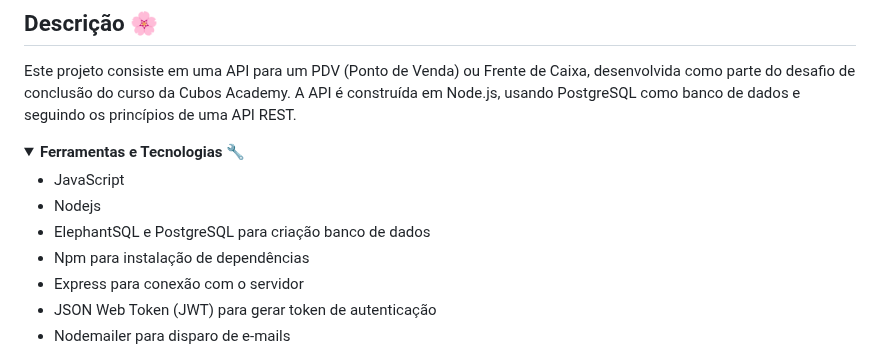
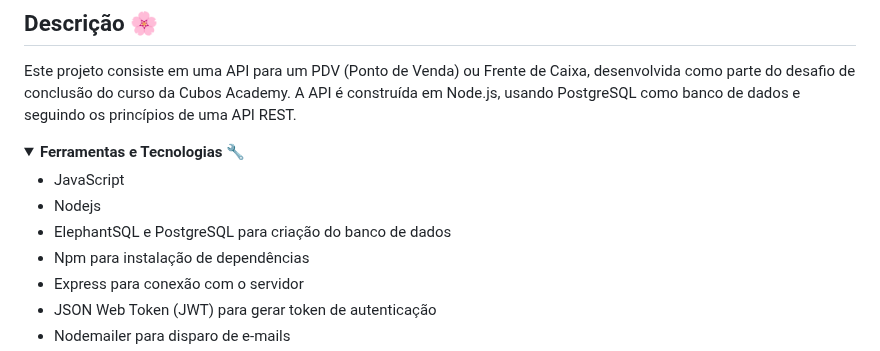
Before and after one commit to brusoncini/pdv-fabric, a Markdown page: README.md, the part around the change. GitHub-like rendering; folded sections open.

```diff
--- a/README.md
+++ b/README.md
@@ -11,7 +11,7 @@ Este projeto consiste em uma API para um PDV (Ponto de Venda) ou Frente de Caixa
 
 - JavaScript
 - Nodejs
-- ElephantSQL e PostgreSQL para criação banco de dados
+- ElephantSQL e PostgreSQL para criação do banco de dados
 - Npm para instalação de dependências
 - Express para conexão com o servidor
 - JSON Web Token (JWT) para gerar token de autenticação
```
